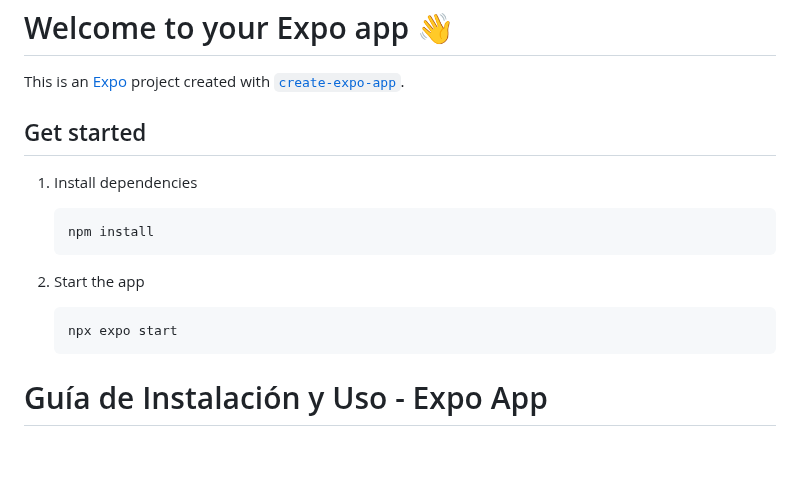
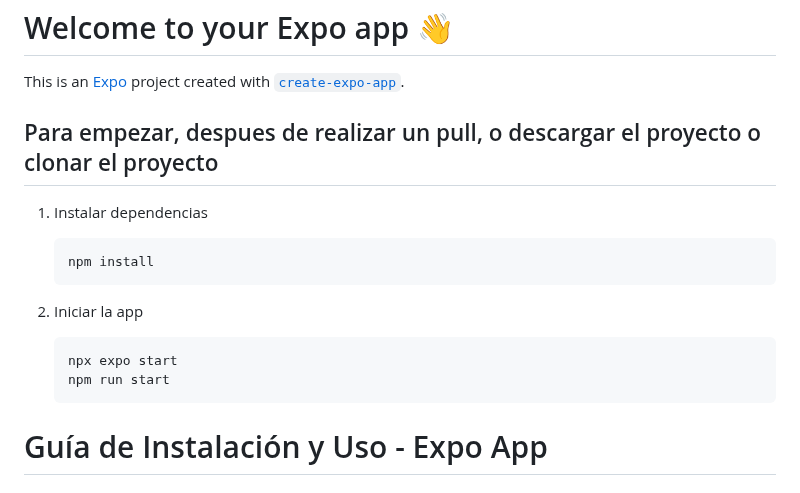
Before and after one commit to BelikJosh/QRancheros_App_Moviles, a Markdown page: README.md, the part around the change. Drawn GitHub-style; blank space fills up the shorter version.

Commit message:
Archivo README ACTUALIZADO

````diff
--- a/README.md
+++ b/README.md
@@ -2,18 +2,19 @@
 
 This is an [Expo](https://expo.dev) project created with [`create-expo-app`](https://www.npmjs.com/package/create-expo-app).
 
-## Get started
+## Para empezar, despues de realizar un pull, o descargar el proyecto o clonar el proyecto
 
-1. Install dependencies
+1. Instalar dependencias
 
    ```bash
    npm install
    ```
 
-2. Start the app
+2. Iniciar la app
 
    ```bash
    npx expo start
+   npm run start
    ```
 # Guía de Instalación y Uso - Expo App
 
````
